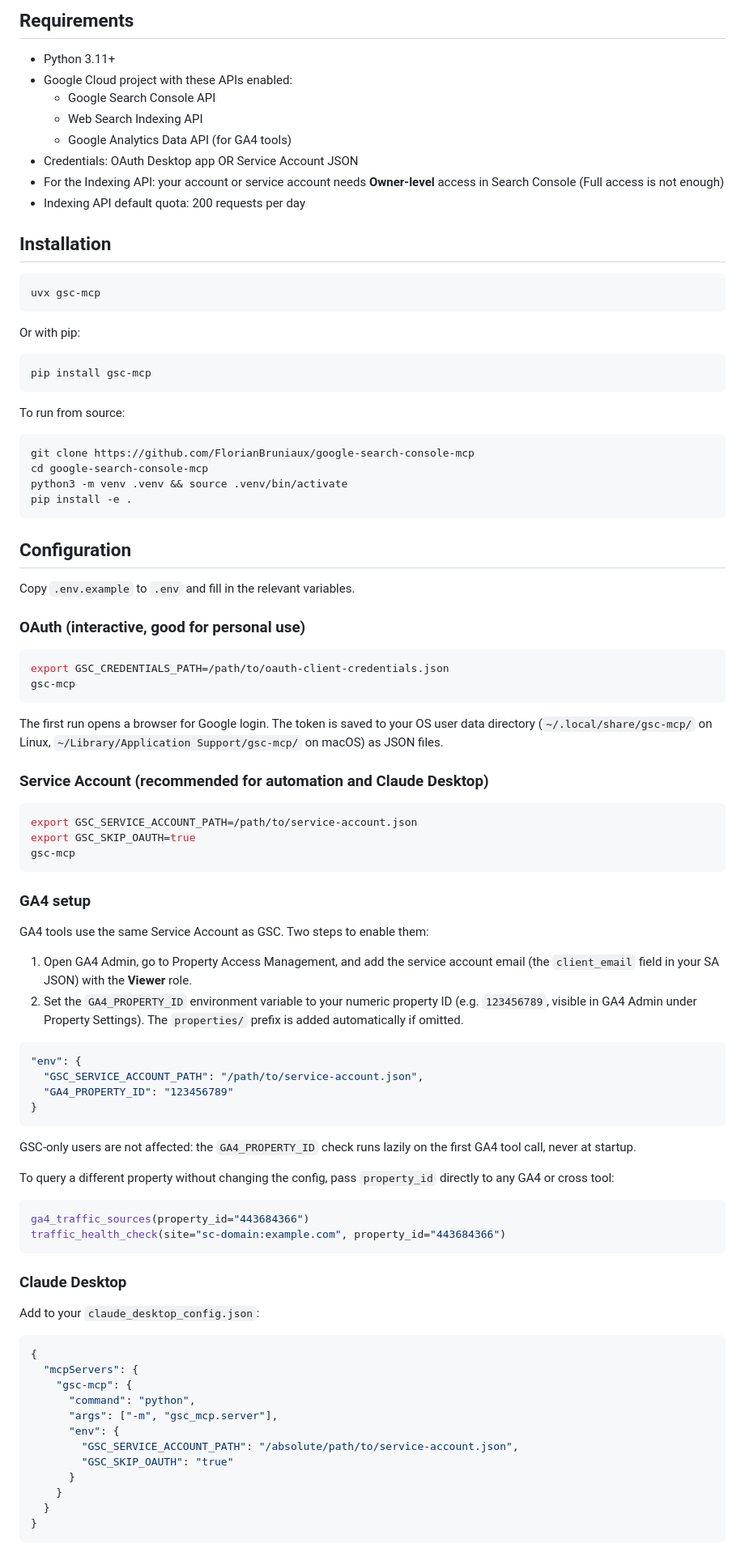
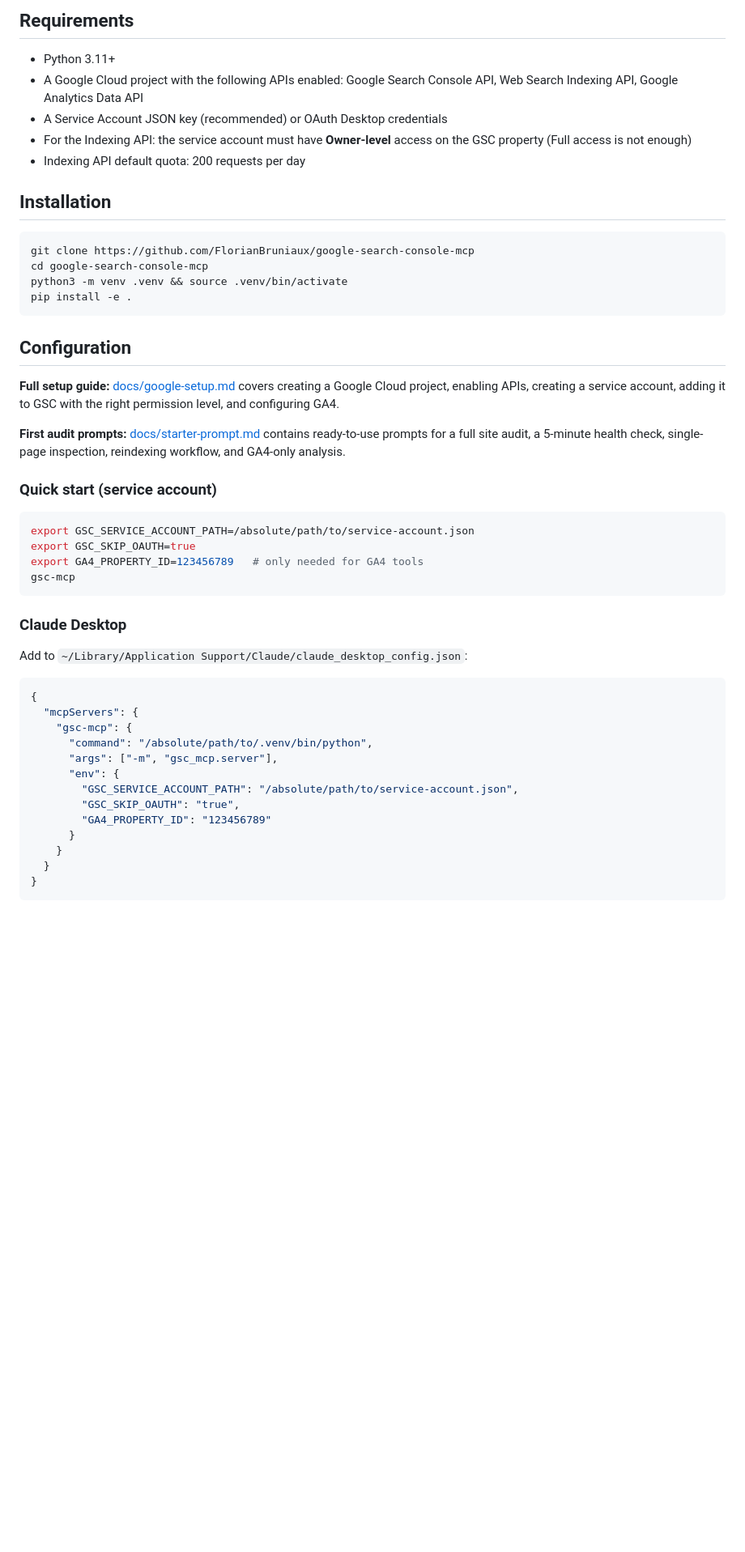
Before and after one commit to FlorianBruniaux/google-search-console-mcp, a Markdown page: README.md, the part around one of its changes. Shown at 81% size. Rendered like a GitHub page; blank space fills up the shorter version.

````diff
--- a/README.md
+++ b/README.md
@@ -74,27 +102,12 @@ The Google API Python client (`google-api-python-client`) is the official, best-
 ## Requirements
 
 - Python 3.11+
-- Google Cloud project with these APIs enabled:
-  - Google Search Console API
-  - Web Search Indexing API
-  - Google Analytics Data API (for GA4 tools)
-- Credentials: OAuth Desktop app OR Service Account JSON
-- For the Indexing API: your account or service account needs **Owner-level** access in Search Console (Full access is not enough)
+- A Google Cloud project with the following APIs enabled: Google Search Console API, Web Search Indexing API, Google Analytics Data API
+- A Service Account JSON key (recommended) or OAuth Desktop credentials
+- For the Indexing API: the service account must have **Owner-level** access on the GSC property (Full access is not enough)
 - Indexing API default quota: 200 requests per day
 
 ## Installation
-
-```bash
-uvx gsc-mcp
-```
-
-Or with pip:
-
-```bash
-pip install gsc-mcp
-```
-
-To run from source:
 
 ```bash
 git clone https://github.com/FlorianBruniaux/google-search-console-mcp
@@ -105,61 +118,33 @@ pip install -e .
 
 ## Configuration
 
-Copy `.env.example` to `.env` and fill in the relevant variables.
+**Full setup guide:** [docs/google-setup.md](docs/google-setup.md) covers creating a Google Cloud project, enabling APIs, creating a service account, adding it to GSC with the right permission level, and configuring GA4.
 
-### OAuth (interactive, good for personal use)
+**First audit prompts:** [docs/starter-prompt.md](docs/starter-prompt.md) contains ready-to-use prompts for a full site audit, a 5-minute health check, single-page inspection, reindexing workflow, and GA4-only analysis.
+
+### Quick start (service account)
 
 ```bash
-export GSC_CREDENTIALS_PATH=/path/to/oauth-client-credentials.json
+export GSC_SERVICE_ACCOUNT_PATH=/absolute/path/to/service-account.json
+export GSC_SKIP_OAUTH=true
+export GA4_PROPERTY_ID=123456789   # only needed for GA4 tools
 gsc-mcp
-```
-
-The first run opens a browser for Google login. The token is saved to your OS user data directory (`~/.local/share/gsc-mcp/` on Linux, `~/Library/Application Support/gsc-mcp/` on macOS) as JSON files.
-
-### Service Account (recommended for automation and Claude Desktop)
-
-```bash
-export GSC_SERVICE_ACCOUNT_PATH=/path/to/service-account.json
-export GSC_SKIP_OAUTH=true
-gsc-mcp
-```
-
-### GA4 setup
-
-GA4 tools use the same Service Account as GSC. Two steps to enable them:
-
-1. Open GA4 Admin, go to Property Access Management, and add the service account email (the `client_email` field in your SA JSON) with the **Viewer** role.
-2. Set the `GA4_PROPERTY_ID` environment variable to your numeric property ID (e.g. `123456789`, visible in GA4 Admin under Property Settings). The `properties/` prefix is added automatically if omitted.
-
-```json
-"env": {
-  "GSC_SERVICE_ACCOUNT_PATH": "/path/to/service-account.json",
-  "GA4_PROPERTY_ID": "123456789"
-}
-```
-
-GSC-only users are not affected: the `GA4_PROPERTY_ID` check runs lazily on the first GA4 tool call, never at startup.
-
-To query a different property without changing the config, pass `property_id` directly to any GA4 or cross tool:
-
-```python
-ga4_traffic_sources(property_id="443684366")
-traffic_health_check(site="sc-domain:example.com", property_id="443684366")
 ```
 
 ### Claude Desktop
 
-Add to your `claude_desktop_config.json`:
+Add to `~/Library/Application Support/Claude/claude_desktop_config.json`:
 
 ```json
 {
   "mcpServers": {
     "gsc-mcp": {
-      "command": "python",
+      "command": "/absolute/path/to/.venv/bin/python",
       "args": ["-m", "gsc_mcp.server"],
       "env": {
         "GSC_SERVICE_ACCOUNT_PATH": "/absolute/path/to/service-account.json",
-        "GSC_SKIP_OAUTH": "true"
+        "GSC_SKIP_OAUTH": "true",
+        "GA4_PROPERTY_ID": "123456789"
       }
     }
   }
````
Also changed, not shown: other parts of README.md (+43 -16 lines).
